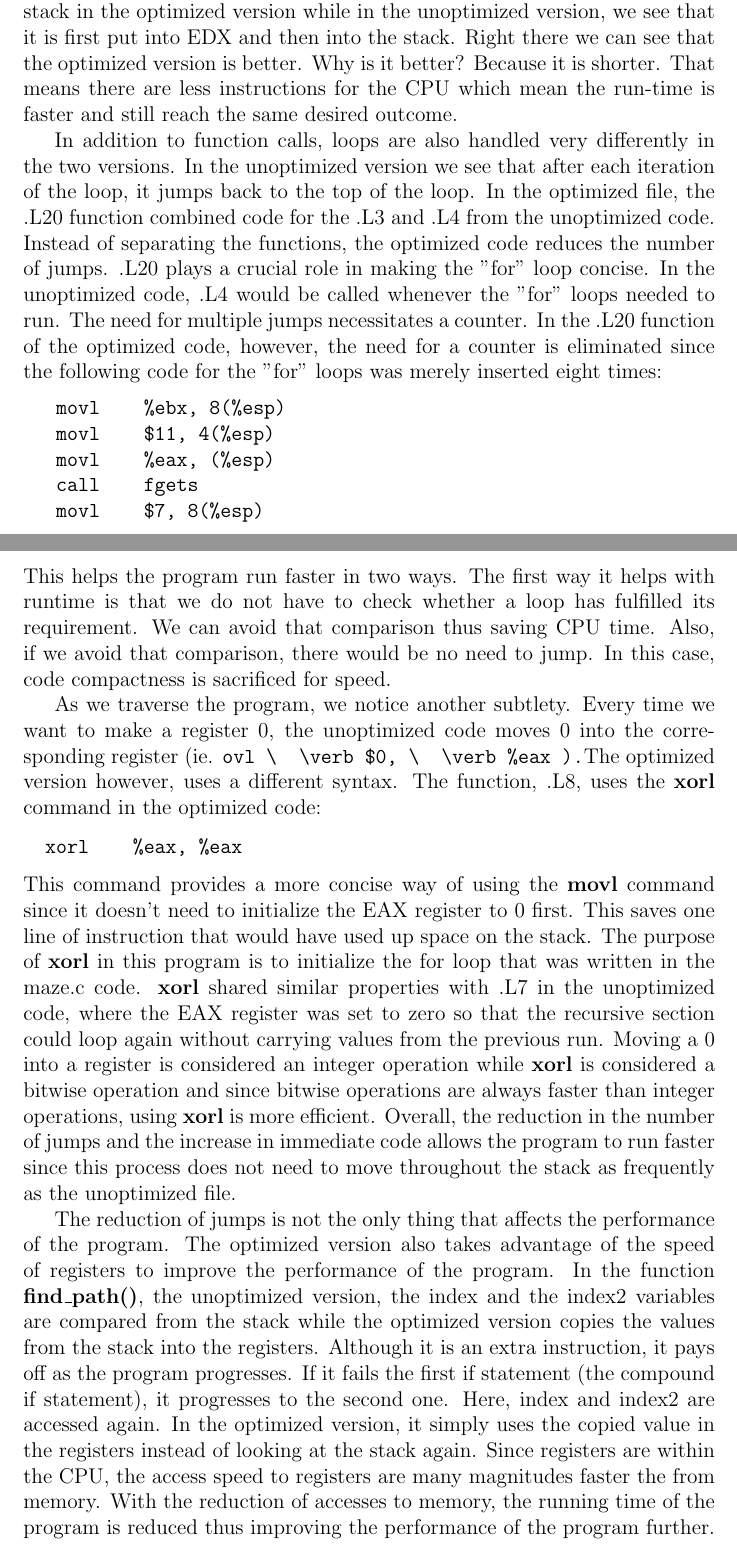
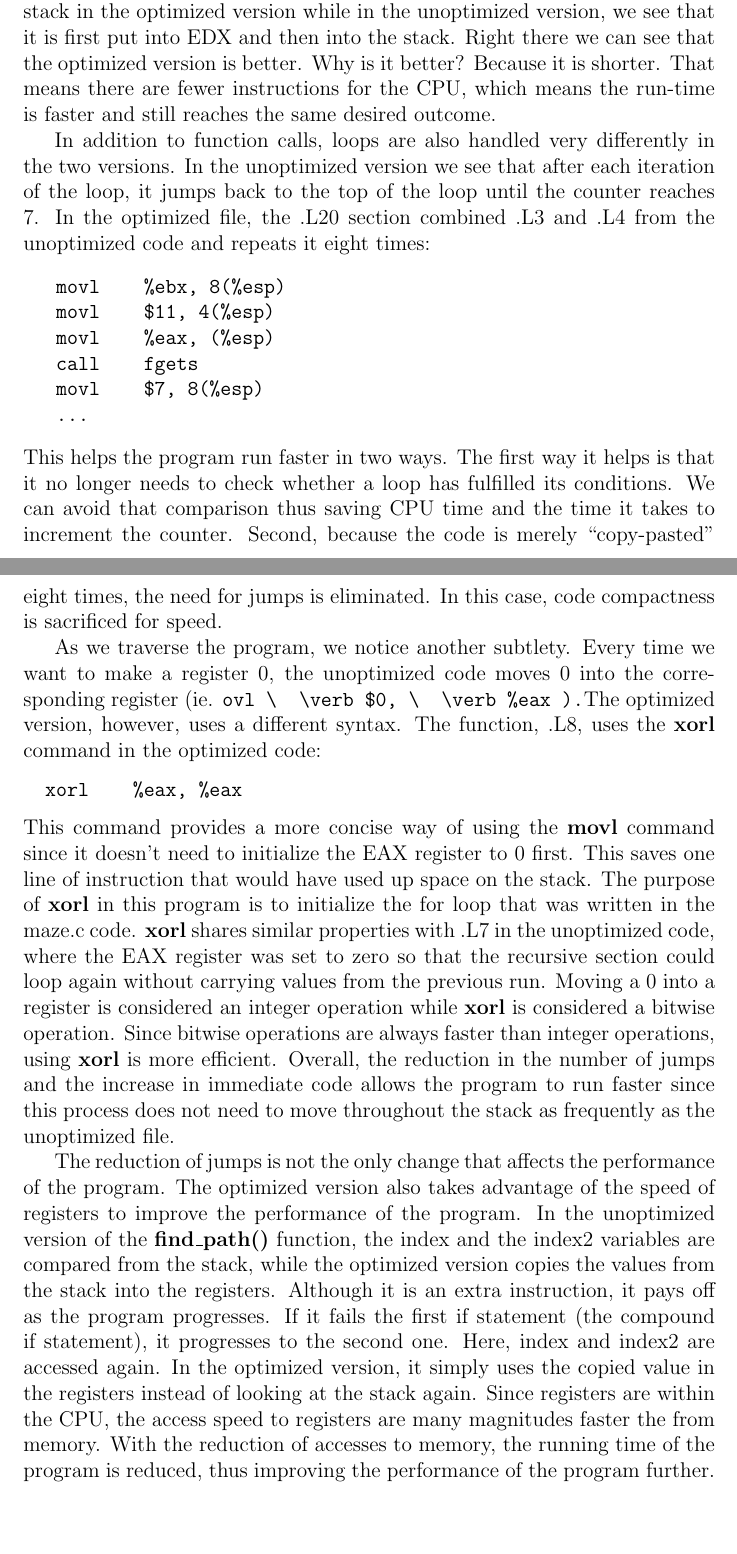
Before and after one commit to isiphonyourgas/ecs50-final, a LaTeX document (Final Report.tex): two parts of pages 3 and 4 of 16, joined at a grey line, cut so that both start at the same text, the shorter picture padded with empty space. Compiled offline with pdfLaTeX.

Commit message:
snatoheusnhe

```diff
--- a/Final Report.tex
+++ b/Final Report.tex
@@ -108,38 +105,34 @@ We see that if the last argument (.LC0 and LC1) is put directly into
 the stack in the optimized version while in the unoptimized version,
 we see that it is first put into EDX and then into the stack. Right
 there we can see that the optimized version is better. Why is it better?
-Because it is shorter. That means there are less instructions for
-the CPU which mean the run-time is faster and still reach the
+Because it is shorter. That means there are fewer instructions for
+the CPU, which means the run-time is faster and still reaches the
 same desired outcome.
 
 In addition to function calls, loops are also handled very differently
 in the two versions. In the unoptimized version we see that after each
-iteration of the loop, it jumps back to the top of the loop. In the
-optimized file, the .L20 function combined code for the .L3 and .L4
-from the unoptimized code. Instead of separating the functions, the
-optimized code reduces the number of jumps. .L20 plays a crucial role
-in making the "for" loop concise. In the unoptimized code, .L4 would
-be called whenever the "for" loops needed to run. The need for multiple
-jumps necessitates a counter. In the .L20 function of the optimized code,
-however, the need for a counter is eliminated since the following code
-for the "for" loops was merely inserted eight times:
+iteration of the loop, it jumps back to the top of the loop until the
+counter reaches 7. In the optimized file, the .L20 section combined .L3
+and .L4 from the unoptimized code and repeats it eight times:
 \begin{verbatim}
    movl    %ebx, 8(%esp)
    movl    $11, 4(%esp)
    movl    %eax, (%esp)
    call    fgets
    movl    $7, 8(%esp)
+   ...
 \end{verbatim}
-This helps the program run faster in two ways. The first way it helps
-with runtime is that we do not have to check whether a loop has
-fulfilled its requirement. We can avoid that comparison thus saving
-CPU time. Also, if we avoid that comparison, there would be no need
-to jump. In this case, code compactness is sacrificed for speed.
+This helps the program run faster in two ways. The first way it helps is
+that it no longer needs to check whether a loop has
+fulfilled its conditions. We can avoid that comparison thus saving
+CPU time and the time it takes to increment the counter. Second,
+because the code is merely ``copy-pasted'' eight times, the need for
+jumps is eliminated. In this case, code compactness is sacrificed for speed.
 
 As we traverse the program, we notice another subtlety. Every time
 we want to make a register 0, the unoptimized code moves 0 into the
 corresponding register (ie. \verb movl \  \verb $0, \  \verb %eax ).
-The optimized version however, uses a different syntax. The function,
+The optimized version, however, uses a different syntax. The function,
 .L8, uses the {\bf xorl} command in the optimized code:
 \begin{verbatim}
   xorl    %eax, %eax
@@ -148,22 +141,22 @@ This command provides a more concise way of using the {\bf movl}
 command since it doesn’t need to initialize the EAX register to 0
 first. This saves one line of instruction that would have used up space
 on the stack. The purpose of {\bf xorl} in this program is to initialize
-the for loop that was written in the maze.c code. {\bf xorl} shared
+the for loop that was written in the maze.c code. {\bf xorl} shares
 similar properties with .L7 in the unoptimized code, where the EAX register
 was set to zero so that the recursive section could loop again without
 carrying values from the previous run. Moving a 0 into a register is
 considered an integer operation while {\bf xorl} is considered a bitwise
-operation and since bitwise operations are always faster than integer
+operation. Since bitwise operations are always faster than integer
 operations, using {\bf xorl} is more efficient. Overall, the reduction
 in the number of jumps and the increase in immediate code allows the
 program to run faster since this process does not need to move throughout
 the stack as frequently as the unoptimized file.
 
-The reduction of jumps is not the only thing that affects the performance
+The reduction of jumps is not the only change that affects the performance
 of the program.  The optimized version also takes advantage of the speed
-of registers to improve the performance of the program.  In the function
-{\bf find\_path()}, the unoptimized version, the index and the index2
-variables are compared from the stack while the optimized version copies
+of registers to improve the performance of the program.  In the unoptimized
+version of the {\bf find\_path()} function, the index and the index2
+variables are compared from the stack, while the optimized version copies
 the values from the stack into the registers.  Although it is an extra
 instruction, it pays off as the program progresses.  If it fails the first
 if statement (the compound if statement), it progresses to the second one.
@@ -172,7 +165,7 @@ it simply uses the copied value in the registers instead of looking at
 the stack again.  Since registers are within the CPU, the access speed
 to registers are many magnitudes faster the from memory.  With the
 reduction of accesses to memory, the running time of the program
-is reduced thus improving the performance of the program further.
+is reduced, thus improving the performance of the program further.
 
 Because the optimized version places arguments to {\bf find\_path()}
 in registers, it is able to access the 2d array much more efficiently
```
Also changed, not shown: Final Report.pdf, Final Report.tex (42 more changed lines), 1 other file.
